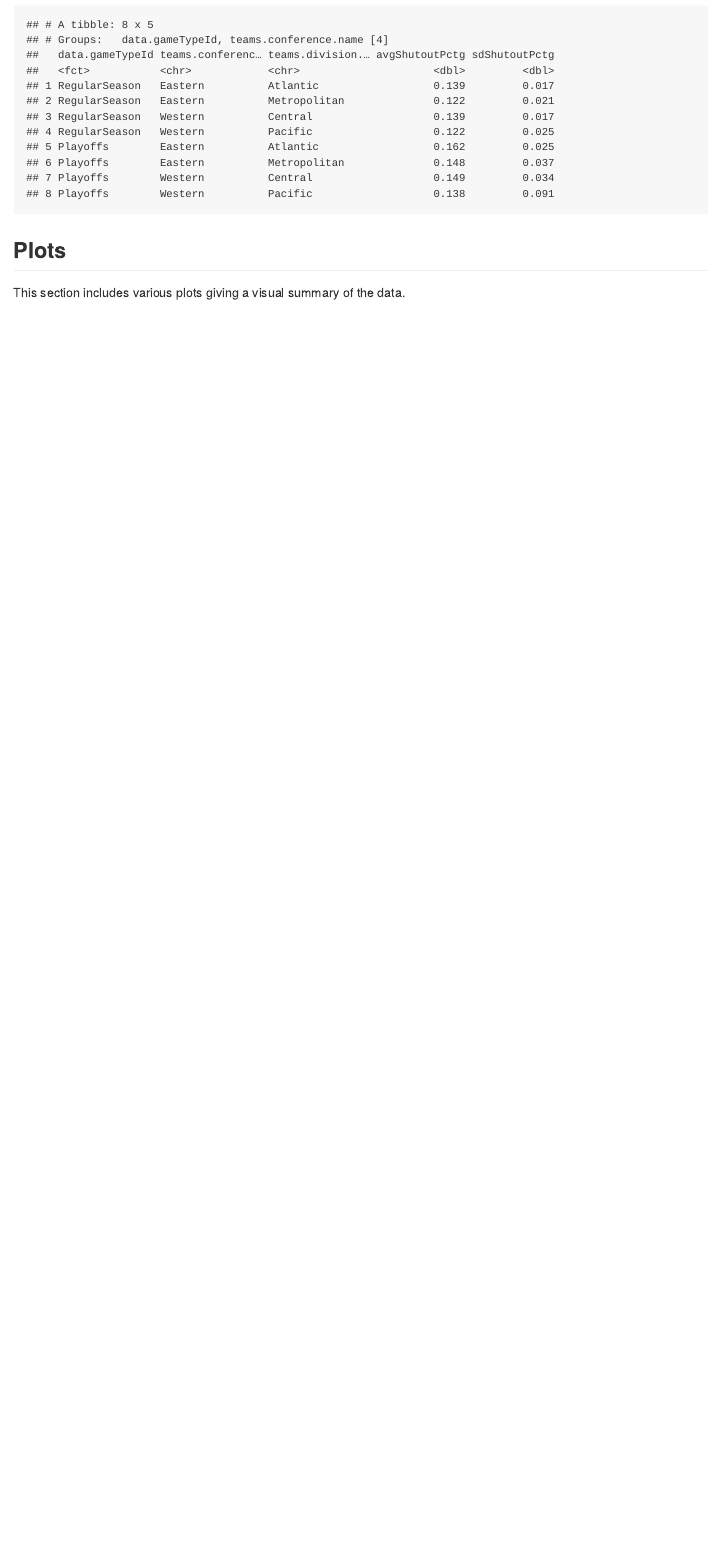
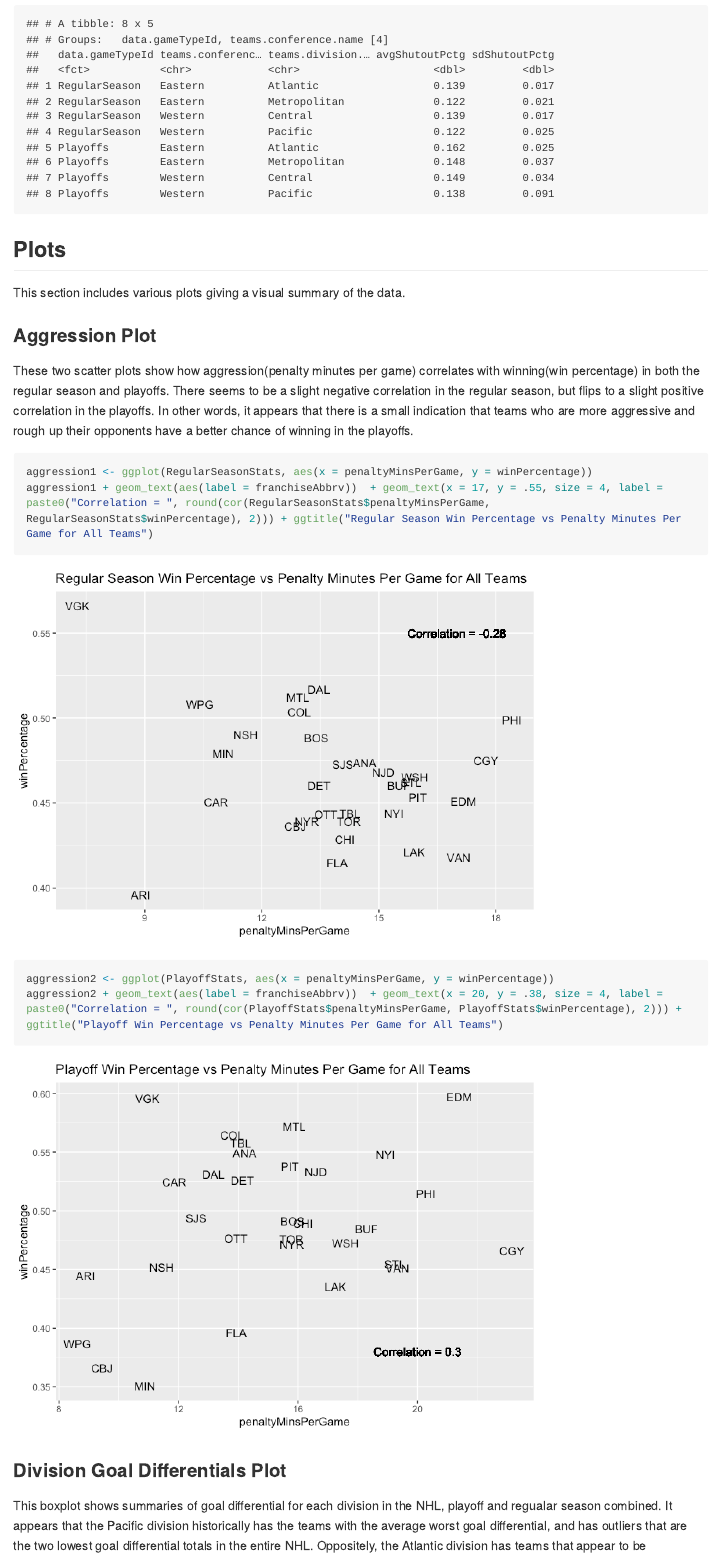
Before and after one commit to KoltonW/ST558Project1, an R Markdown document (Project_1.Rmd): the page in a window 1100 px wide, from 7380 px down before the commit and from 7430 px down after it, so that both start at the same text. The pictures show the output file Project_1.md that the author committed with the source, drawn offline in the style of GitHub; long lines of code are wrapped.

Commit message:
Added three plots, two scatterplots and one boxplot

````diff
--- a/Project_1.Rmd
+++ b/Project_1.Rmd
@@ -229,12 +229,25 @@ activeTeamStats %>% group_by(data.gameTypeId, teams.conference.name, teams.divis
 activeTeamStats %>% group_by(data.gameTypeId, teams.conference.name) %>% summarise(avgShutoutPctg = round(mean(shutoutPercentage), 3), sdShutoutPctg = round(sd(shutoutPercentage), 3))
 
 activeTeamStats %>% group_by(data.gameTypeId, teams.conference.name, teams.division.name) %>% summarise(avgShutoutPctg = round(mean(shutoutPercentage), 3), sdShutoutPctg = round(sd(shutoutPercentage), 3))
+
 ```
 
 ## Plots
 This section includes various plots giving a visual summary of the data.
 
+### Aggression Plot
+These two scatter plots show how aggression(penalty minutes per game) correlates with winning(win percentage) in both the regular season and playoffs. There seems to be a slight negative correlation in the regular season, but flips to a slight positive correlation in the playoffs. In other words, it appears that there is a small indication that teams who are more aggressive and rough up their opponents have a better chance of winning in the playoffs.
+```{r aggression}
+aggression1 <- ggplot(RegularSeasonStats, aes(x = penaltyMinsPerGame, y = winPercentage))
+aggression1 + geom_text(aes(label = franchiseAbbrv))  + geom_text(x = 17, y = .55, size = 4, label = paste0("Correlation = ", round(cor(RegularSeasonStats$penaltyMinsPerGame, RegularSeasonStats$winPercentage), 2))) + ggtitle("Regular Season Win Percentage vs Penalty Minutes Per Game for All Teams")
 
-```{r aggression}
+aggression2 <- ggplot(PlayoffStats, aes(x = penaltyMinsPerGame, y = winPercentage))
+aggression2 + geom_text(aes(label = franchiseAbbrv))  + geom_text(x = 20, y = .38, size = 4, label = paste0("Correlation = ", round(cor(PlayoffStats$penaltyMinsPerGame, PlayoffStats$winPercentage), 2))) + ggtitle("Playoff Win Percentage vs Penalty Minutes Per Game for All Teams")
+```
 
+### Division Goal Differentials Plot
+This boxplot shows summaries of goal differential for each division in the NHL, playoff and regualar season combined. It appears that the Pacific division historically has the teams with the average worst goal differential, and has outliers that are the two lowest goal differential totals in the entire NHL. Oppositely, the Atlantic division has teams that appear to be historically dominant, with two teams that have a historic goal differential of about +2000 and +3500.
+```{r goalDifferentials}
+goaldiffs <- ggplot(activeTeamStats, aes(x = teams.division.name, y = goalDifferential))
+goaldiffs + geom_boxplot(fill = "blue") + xlab("NHL Divisions") + ggtitle("NHL Division Total Goal Differentials")
 ```
````
Also changed, not shown: Project_1.md, Project_1_files/figure-gfm/aggression-1.png (added), Project_1_files/figure-gfm/aggression-2.png (added), Project_1_files/figure-gfm/goalDifferentials-1.png (added), README.html, README.md, README_files/figure-gfm/aggression-1.png (added), README_files/figure-gfm/aggression-2.png (added), README_files/figure-gfm/goalDifferentials-1.png (added).
